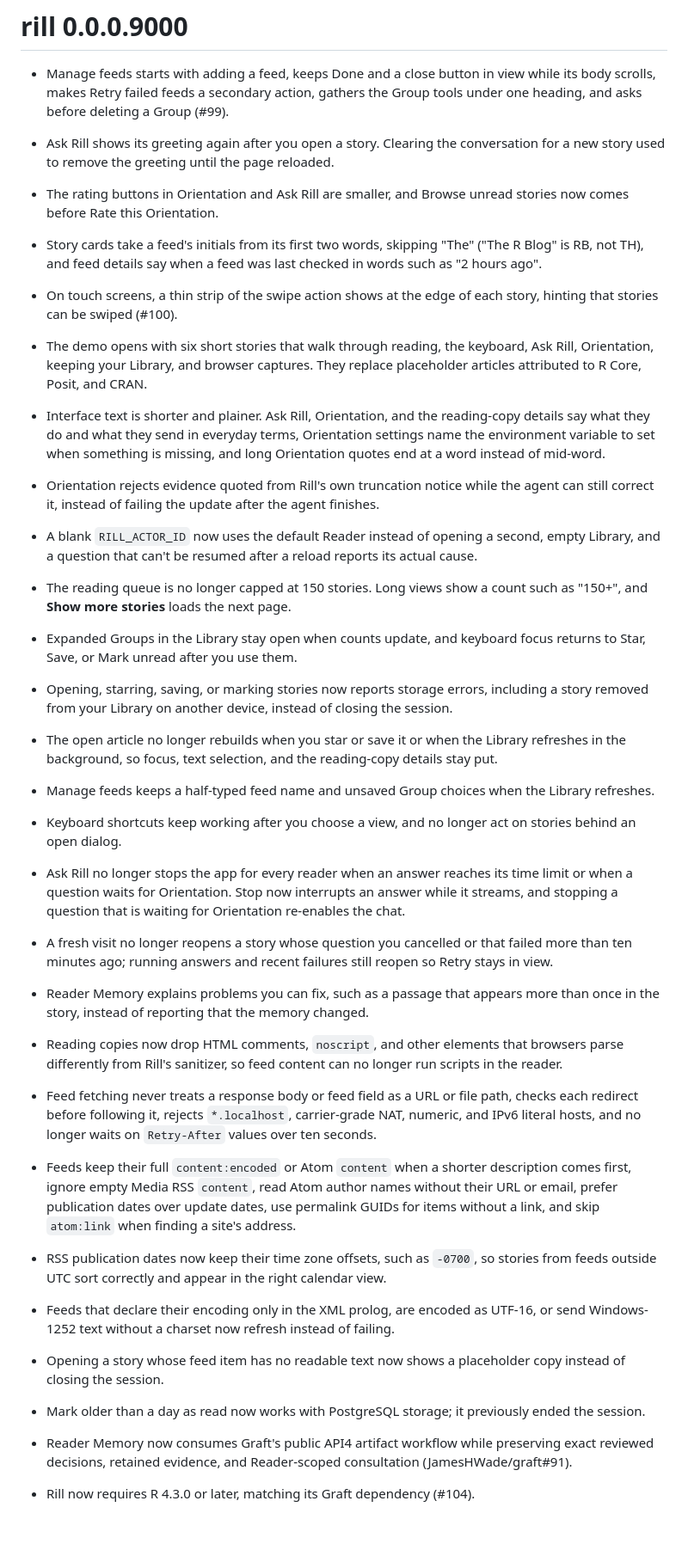
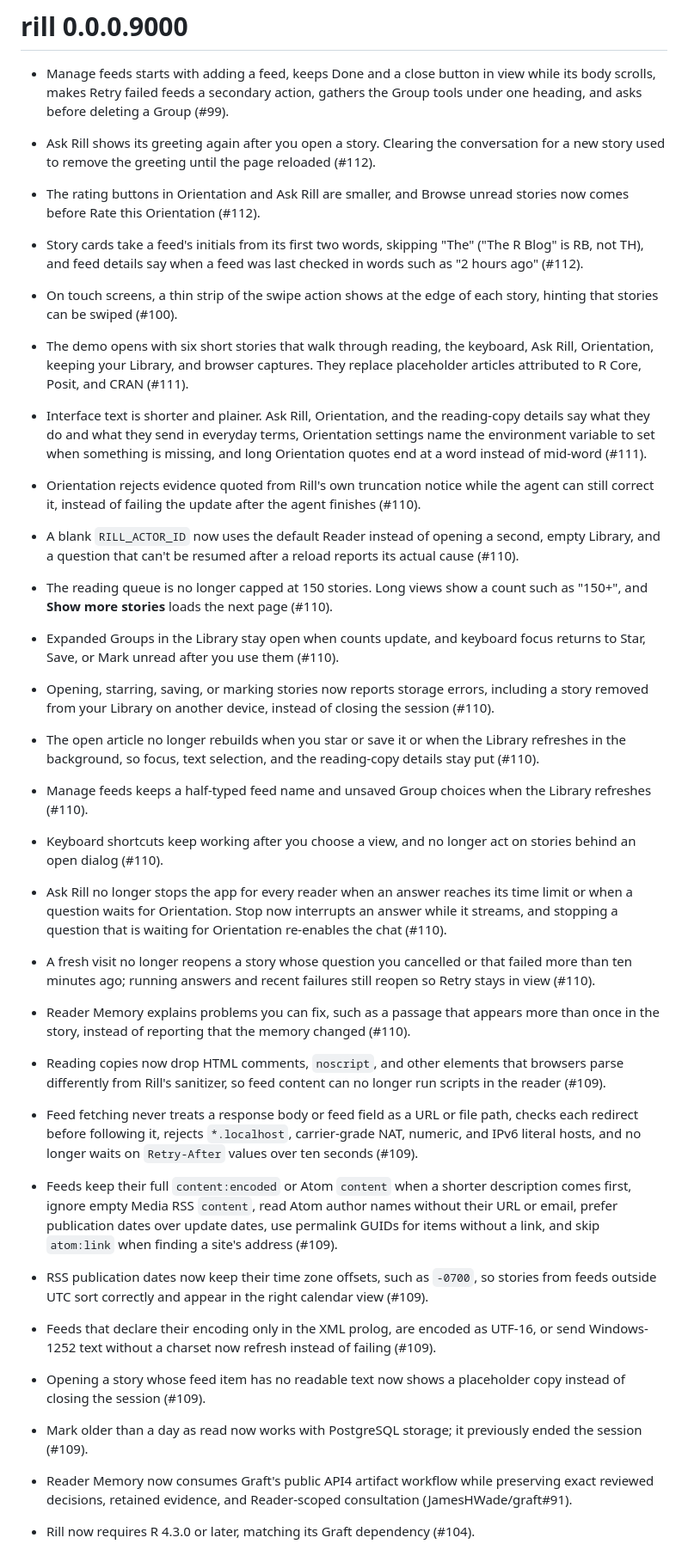
Before and after one commit to JamesHWade/rill, a Markdown page: NEWS.md, the part around the change. Shown at 86% size. GitHub-like rendering; blank space fills up the shorter version.

Commit message:
Link each NEWS bullet from the review stack to its PR
AGENTS.md asks each NEWS bullet to mention the related issue. None of these changes has its own issue, so each bullet added by #109 through #112 now cites the PR that made it. The Manage feeds and swipe bullets keep their issue references (#99, #100).

Co-Authored-By: Claude Opus 5.5 <noreply@anthropic.com>
Claude-Session: https://claude.ai/code/session_01Ek1QoeiytTEJH2zg7jtEqc

```diff
--- a/NEWS.md
+++ b/NEWS.md
@@ -2,53 +2,53 @@
 
 * Manage feeds starts with adding a feed, keeps Done and a close button in view while its body scrolls, makes Retry failed feeds a secondary action, gathers the Group tools under one heading, and asks before deleting a Group (#99).
 
-* Ask Rill shows its greeting again after you open a story. Clearing the conversation for a new story used to remove the greeting until the page reloaded.
+* Ask Rill shows its greeting again after you open a story. Clearing the conversation for a new story used to remove the greeting until the page reloaded (#112).
 
-* The rating buttons in Orientation and Ask Rill are smaller, and Browse unread stories now comes before Rate this Orientation.
+* The rating buttons in Orientation and Ask Rill are smaller, and Browse unread stories now comes before Rate this Orientation (#112).
 
-* Story cards take a feed's initials from its first two words, skipping "The" ("The R Blog" is RB, not TH), and feed details say when a feed was last checked in words such as "2 hours ago".
+* Story cards take a feed's initials from its first two words, skipping "The" ("The R Blog" is RB, not TH), and feed details say when a feed was last checked in words such as "2 hours ago" (#112).
 
 * On touch screens, a thin strip of the swipe action shows at the edge of each story, hinting that stories can be swiped (#100).
 
-* The demo opens with six short stories that walk through reading, the keyboard, Ask Rill, Orientation, keeping your Library, and browser captures. They replace placeholder articles attributed to R Core, Posit, and CRAN.
+* The demo opens with six short stories that walk through reading, the keyboard, Ask Rill, Orientation, keeping your Library, and browser captures. They replace placeholder articles attributed to R Core, Posit, and CRAN (#111).
 
-* Interface text is shorter and plainer. Ask Rill, Orientation, and the reading-copy details say what they do and what they send in everyday terms, Orientation settings name the environment variable to set when something is missing, and long Orientation quotes end at a word instead of mid-word.
+* Interface text is shorter and plainer. Ask Rill, Orientation, and the reading-copy details say what they do and what they send in everyday terms, Orientation settings name the environment variable to set when something is missing, and long Orientation quotes end at a word instead of mid-word (#111).
 
-* Orientation rejects evidence quoted from Rill's own truncation notice while the agent can still correct it, instead of failing the update after the agent finishes.
+* Orientation rejects evidence quoted from Rill's own truncation notice while the agent can still correct it, instead of failing the update after the agent finishes (#110).
 
-* A blank `RILL_ACTOR_ID` now uses the default Reader instead of opening a second, empty Library, and a question that can't be resumed after a reload reports its actual cause.
+* A blank `RILL_ACTOR_ID` now uses the default Reader instead of opening a second, empty Library, and a question that can't be resumed after a reload reports its actual cause (#110).
 
-* The reading queue is no longer capped at 150 stories. Long views show a count such as "150+", and **Show more stories** loads the next page.
+* The reading queue is no longer capped at 150 stories. Long views show a count such as "150+", and **Show more stories** loads the next page (#110).
 
-* Expanded Groups in the Library stay open when counts update, and keyboard focus returns to Star, Save, or Mark unread after you use them.
+* Expanded Groups in the Library stay open when counts update, and keyboard focus returns to Star, Save, or Mark unread after you use them (#110).
 
-* Opening, starring, saving, or marking stories now reports storage errors, including a story removed from your Library on another device, instead of closing the session.
+* Opening, starring, saving, or marking stories now reports storage errors, including a story removed from your Library on another device, instead of closing the session (#110).
 
-* The open article no longer rebuilds when you star or save it or when the Library refreshes in the background, so focus, text selection, and the reading-copy details stay put.
+* The open article no longer rebuilds when you star or save it or when the Library refreshes in the background, so focus, text selection, and the reading-copy details stay put (#110).
 
-* Manage feeds keeps a half-typed feed name and unsaved Group choices when the Library refreshes.
+* Manage feeds keeps a half-typed feed name and unsaved Group choices when the Library refreshes (#110).
 
-* Keyboard shortcuts keep working after you choose a view, and no longer act on stories behind an open dialog.
+* Keyboard shortcuts keep working after you choose a view, and no longer act on stories behind an open dialog (#110).
 
-* Ask Rill no longer stops the app for every reader when an answer reaches its time limit or when a question waits for Orientation. Stop now interrupts an answer while it streams, and stopping a question that is waiting for Orientation re-enables the chat.
+* Ask Rill no longer stops the app for every reader when an answer reaches its time limit or when a question waits for Orientation. Stop now interrupts an answer while it streams, and stopping a question that is waiting for Orientation re-enables the chat (#110).
 
-* A fresh visit no longer reopens a story whose question you cancelled or that failed more than ten minutes ago; running answers and recent failures still reopen so Retry stays in view.
+* A fresh visit no longer reopens a story whose question you cancelled or that failed more than ten minutes ago; running answers and recent failures still reopen so Retry stays in view (#110).
 
-* Reader Memory explains problems you can fix, such as a passage that appears more than once in the story, instead of reporting that the memory changed.
+* Reader Memory explains problems you can fix, such as a passage that appears more than once in the story, instead of reporting that the memory changed (#110).
 
-* Reading copies now drop HTML comments, `noscript`, and other elements that browsers parse differently from Rill's sanitizer, so feed content can no longer run scripts in the reader.
+* Reading copies now drop HTML comments, `noscript`, and other elements that browsers parse differently from Rill's sanitizer, so feed content can no longer run scripts in the reader (#109).
 
-* Feed fetching never treats a response body or feed field as a URL or file path, checks each redirect before following it, rejects `*.localhost`, carrier-grade NAT, numeric, and IPv6 literal hosts, and no longer waits on `Retry-After` values over ten seconds.
+* Feed fetching never treats a response body or feed field as a URL or file path, checks each redirect before following it, rejects `*.localhost`, carrier-grade NAT, numeric, and IPv6 literal hosts, and no longer waits on `Retry-After` values over ten seconds (#109).
 
-* Feeds keep their full `content:encoded` or Atom `content` when a shorter description comes first, ignore empty Media RSS `content`, read Atom author names without their URL or email, prefer publication dates over update dates, use permalink GUIDs for items without a link, and skip `atom:link` when finding a site's address.
+* Feeds keep their full `content:encoded` or Atom `content` when a shorter description comes first, ignore empty Media RSS `content`, read Atom author names without their URL or email, prefer publication dates over update dates, use permalink GUIDs for items without a link, and skip `atom:link` when finding a site's address (#109).
 
-* RSS publication dates now keep their time zone offsets, such as `-0700`, so stories from feeds outside UTC sort correctly and appear in the right calendar view.
+* RSS publication dates now keep their time zone offsets, such as `-0700`, so stories from feeds outside UTC sort correctly and appear in the right calendar view (#109).
 
-* Feeds that declare their encoding only in the XML prolog, are encoded as UTF-16, or send Windows-1252 text without a charset now refresh instead of failing.
+* Feeds that declare their encoding only in the XML prolog, are encoded as UTF-16, or send Windows-1252 text without a charset now refresh instead of failing (#109).
 
-* Opening a story whose feed item has no readable text now shows a placeholder copy instead of closing the session.
+* Opening a story whose feed item has no readable text now shows a placeholder copy instead of closing the session (#109).
 
-* Mark older than a day as read now works with PostgreSQL storage; it previously ended the session.
+* Mark older than a day as read now works with PostgreSQL storage; it previously ended the session (#109).
 
 * Reader Memory now consumes Graft's public API4 artifact workflow while preserving exact reviewed decisions, retained evidence, and Reader-scoped consultation (JamesHWade/graft#91).
 
```
